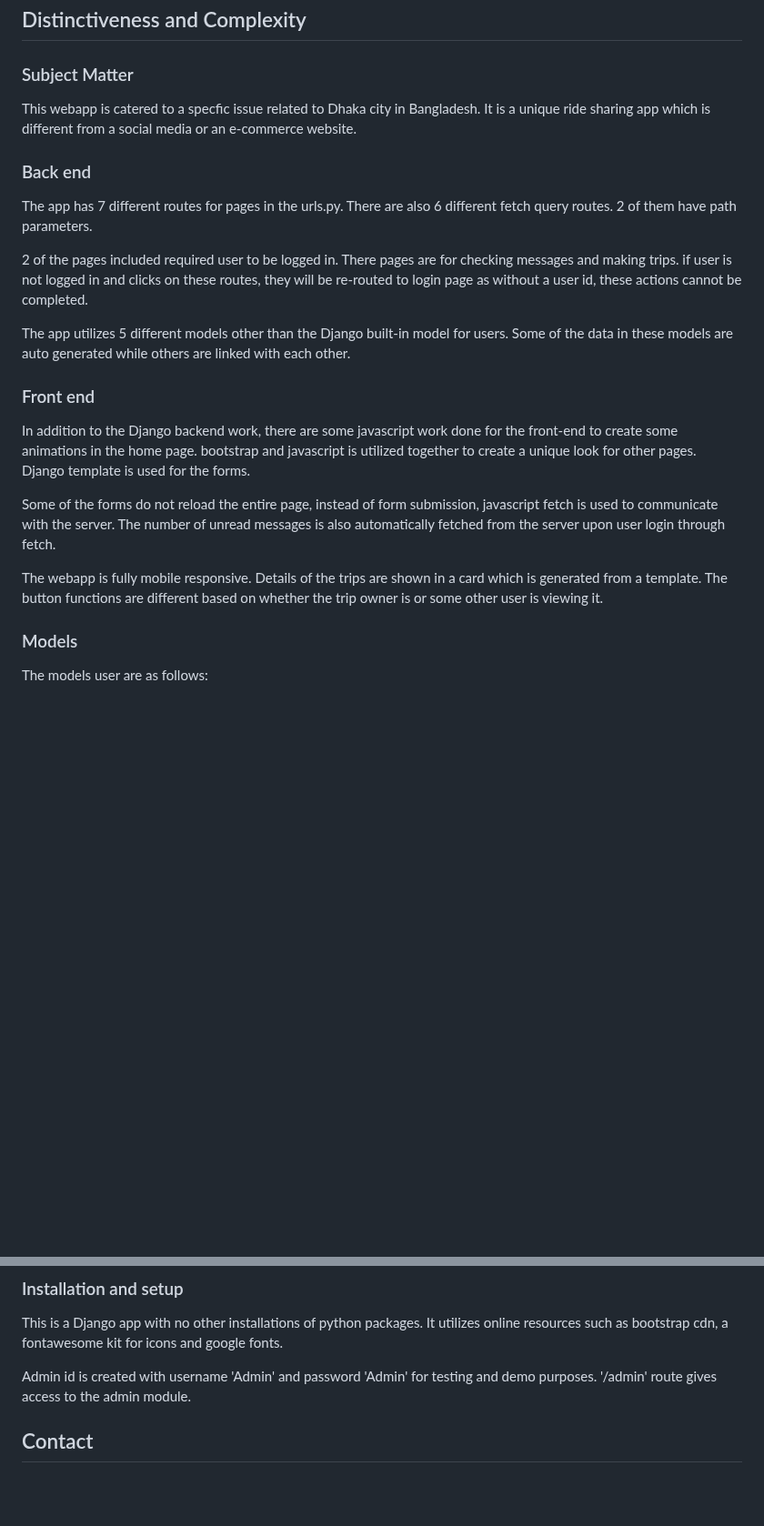
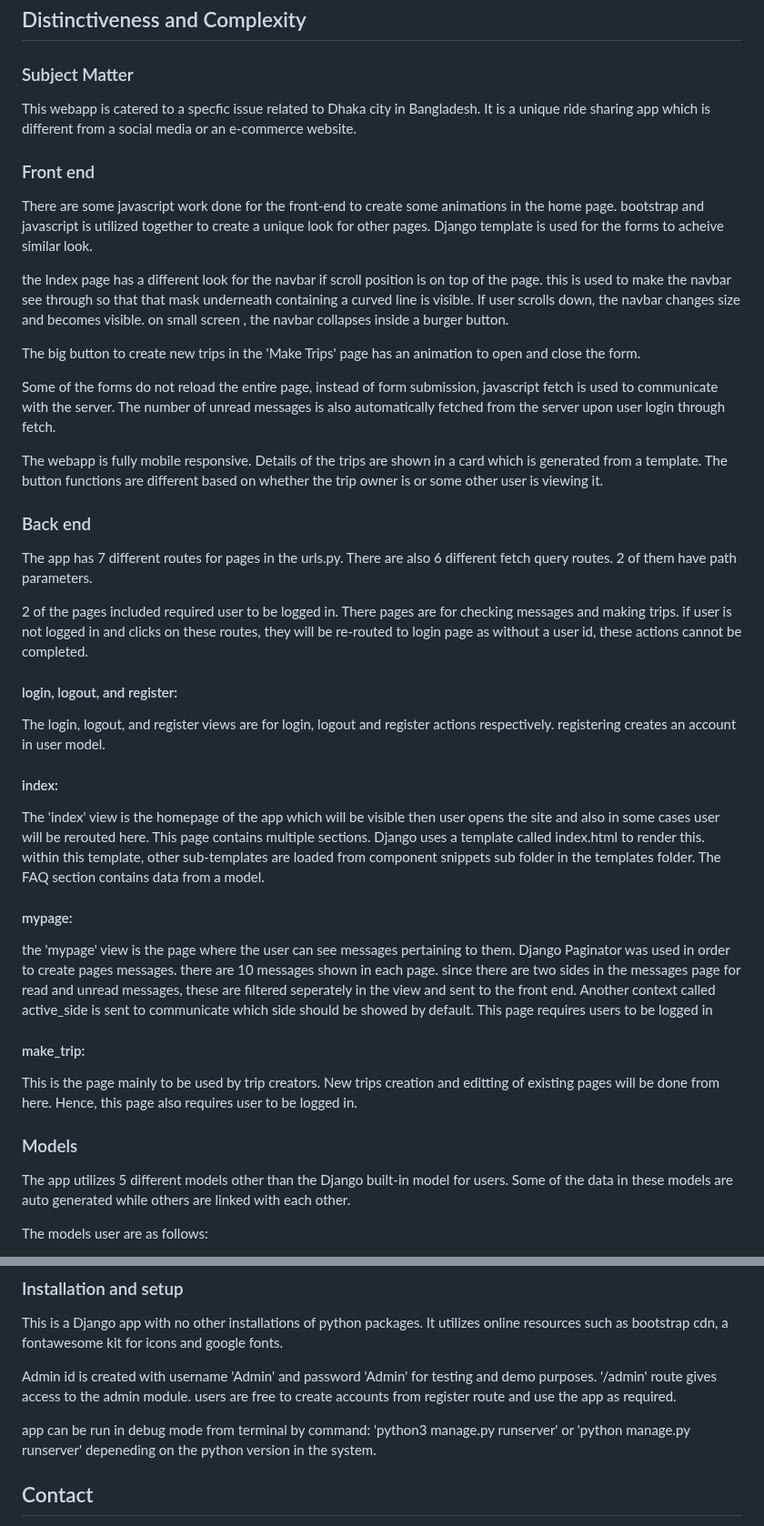
Before and after one commit to shumittaher/RideBuddy, a Markdown page: README.md, 2 parts joined by grey strips. Shown at 91% size. GitHub-like rendering; blank space fills up the shorter version.

```diff
--- a/README.md
+++ b/README.md
@@ -12,23 +12,43 @@ The app aims to solve this issue by creating a platform for carpooling among stu
 
 This webapp is catered to a specfic issue related to Dhaka city in Bangladesh. It is a unique ride sharing app which is different from a social media or an e-commerce website.
 
+### Front end
+
+There are some javascript work done for the front-end to create some animations in the home page. bootstrap and javascript is utilized together to create a unique look for other pages. Django template is used for the forms to acheive similar look.
+
+the Index page has a different look for the navbar if scroll position is on top of the page. this is used to make the navbar see through so that that mask underneath containing a curved line is visible. If user scrolls down, the navbar changes size and becomes visible. on small screen , the navbar collapses inside a burger button.
+
+The big button to create new trips in the 'Make Trips' page has an animation to open and close the form.
+
+
+
+Some of the forms do not reload the entire page, instead of form submission, javascript fetch is used to communicate with the server. The number of unread messages is also automatically fetched from the server upon user login through fetch.
+
+The webapp is fully mobile responsive. Details of the trips are shown in a card which is generated from a template. The button functions are different based on whether the trip owner is or some other user is viewing it.
+
 ### Back end
 
 The app has 7 different routes for pages in the urls.py. There are also 6 different fetch query routes. 2 of them have path parameters.
 
 2 of the pages included required user to be logged in. There pages are for checking messages and making trips. if user is not logged in and clicks on these routes, they will be re-routed to login page as without a user id, these actions cannot be completed.
 
-The app utilizes 5 different models other than the Django built-in model for users. Some of the data in these models are auto generated while others are linked with each other.
+#### login, logout, and register:
+The login, logout, and register views are for login, logout and register actions respectively. registering creates an account in user model.
 
-### Front end
+#### index:
+The 'index' view is the homepage of the app which will be visible then user opens the site and also in some cases user will be rerouted here. This page contains multiple sections. Django uses a template called index.html to render this. within this template, other sub-templates are loaded from component snippets sub folder in the templates folder. The FAQ section contains data from a model.
 
-In addition to the Django backend work, there are some javascript work done for the front-end to create some animations in the home page. bootstrap and javascript is utilized together to create a unique look for other pages. Django template is used for the forms.
+#### mypage:
+the 'mypage' view is the page where the user can see messages pertaining to them. Django Paginator was used in order to create pages messages. there are 10 messages shown in each page. since there are two sides in the messages page for read and unread messages, these are filtered seperately in the view and sent to the front end. Another context called active_side is sent to communicate which side should be showed by default. This page requires users to be logged in
 
-Some of the forms do not reload the entire page, instead of form submission, javascript fetch is used to communicate with the server. The number of unread messages is also automatically fetched from the server upon user login through fetch.
+#### make_trip:
+This is the page mainly to be used by trip creators. New trips creation and editting of existing pages will be done from here. Hence, this page also requires user to be logged in.
 
-The webapp is fully mobile responsive. Details of the trips are shown in a card which is generated from a template. The button functions are different based on whether the trip owner is or some other user is viewing it.
+
 
 ### Models
+
+The app utilizes 5 different models other than the Django built-in model for users. Some of the data in these models are auto generated while others are linked with each other.
 
 The models user are as follows:
 
@@ -105,7 +133,9 @@ This link has pagination implemented and messages are shown 10 per page only.
 
 This is a Django app with no other installations of python packages. It utilizes online resources such as bootstrap cdn, a fontawesome kit for icons and google fonts.
 
-Admin id is created with username 'Admin' and password 'Admin' for testing and demo purposes. '/admin' route gives access to the admin module.
+Admin id is created with username 'Admin' and password 'Admin' for testing and demo purposes. '/admin' route gives access to the admin module. users are free to create accounts from register route and use the app as required.
+
+app can be run in debug mode from terminal by command: 'python3 manage.py runserver' or 'python manage.py runserver' depeneding on the python version in the system.
 
 ## Contact
 
```
Also changed, not shown: other parts of README.md (+8 -0 lines).
